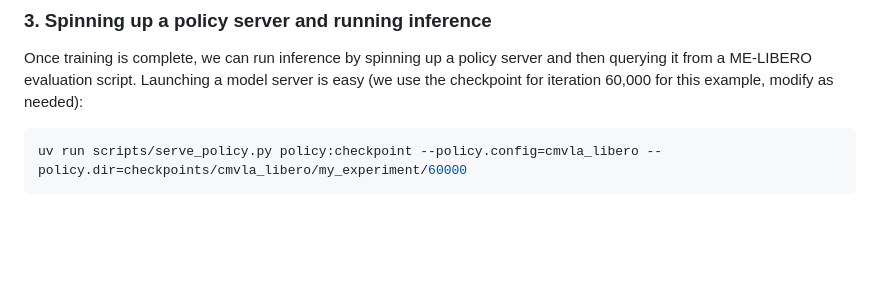
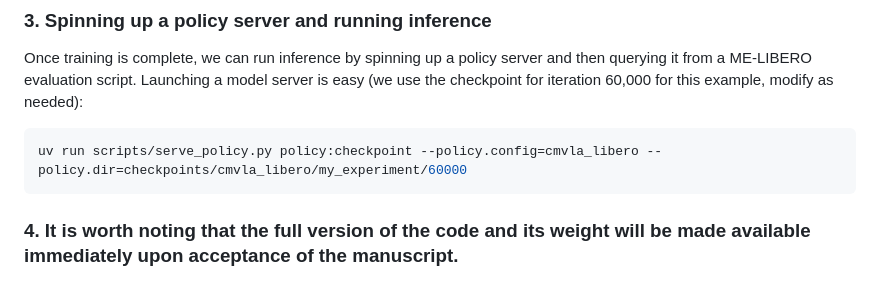
Before and after one commit to lbycdy/CM-VLA, a Markdown page: README.md, the part around the change. Rendered like a GitHub page; blank space fills up the shorter version.

````diff
--- a/README.md
+++ b/README.md
@@ -96,3 +96,4 @@ Once training is complete, we can run inference by spinning up a policy server a
 ```bash
 uv run scripts/serve_policy.py policy:checkpoint --policy.config=cmvla_libero --policy.dir=checkpoints/cmvla_libero/my_experiment/60000
 ```
+### 4. It is worth noting that the full version of the code and its weight will be made available immediately upon acceptance of the manuscript.
````
